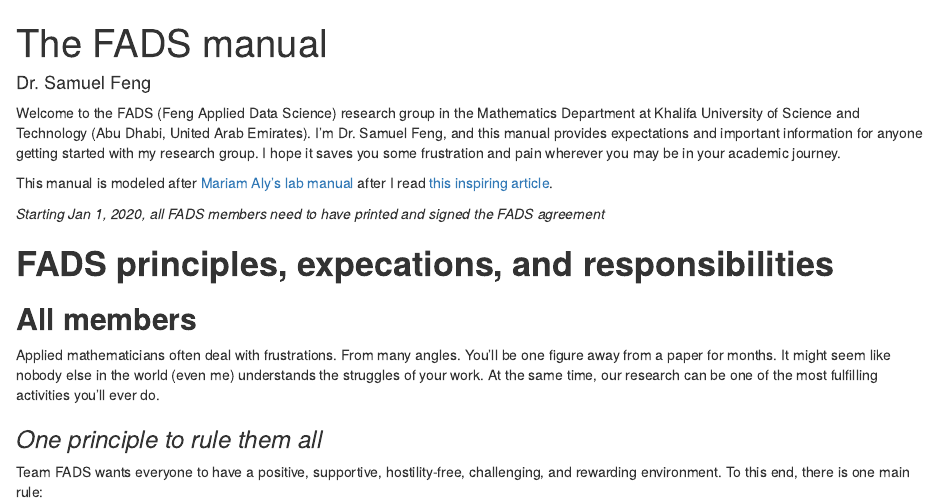
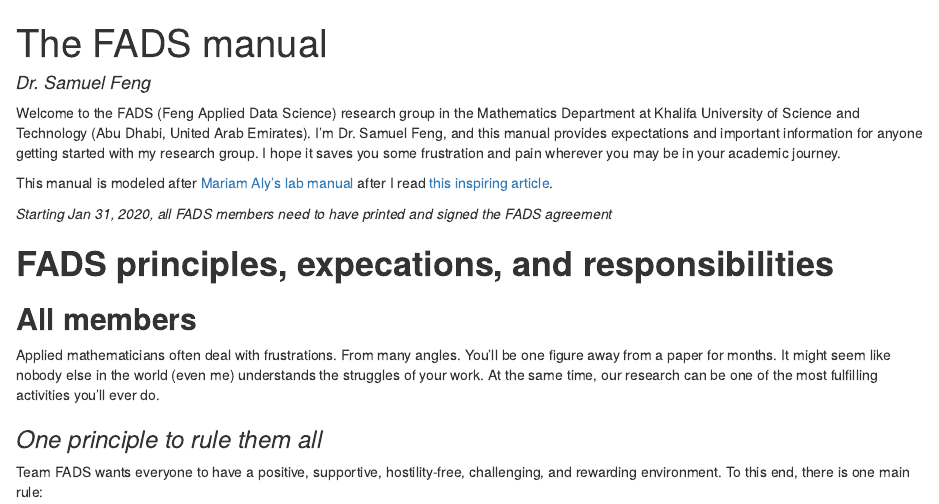
Before and after one commit to sffeng/fads-manual, an R Markdown document (fads_manual.Rmd): the page in a window 1100 px wide, from its top. The pictures show the output file fads_manual.html that the author committed with the source, opened offline.

Commit message:
changing sign by date

```diff
--- a/fads_manual.Rmd
+++ b/fads_manual.Rmd
@@ -4,13 +4,14 @@ author: "Dr. Samuel Feng"
 output:
   html_document:
     df_print: paged
+  pdf_document: default
 ---
 
 Welcome to the FADS (Feng Applied Data Science) research group in the Mathematics Department at Khalifa University of Science and Technology (Abu Dhabi, United Arab Emirates). I'm Dr. Samuel Feng, and this manual provides expectations and important information for anyone getting started with my research group. I hope it saves you some frustration and pain wherever you may be in your academic journey.
 
 This manual is modeled after [Mariam Aly's lab manual](https://github.com/alylab/labmanual) after I read [this inspiring article](https://doi.org/10.1038/d41586-018-06167-w).
 
-*Starting Jan 1, 2020, all FADS members need to have printed and signed the FADS agreement*
+*Starting Jan 31, 2020, all FADS members need to have printed and signed the FADS agreement*
 
 # **FADS principles, expecations, and responsibilities**
 
```
Also changed, not shown: fads_manual.html, fads_manual.pdf.
